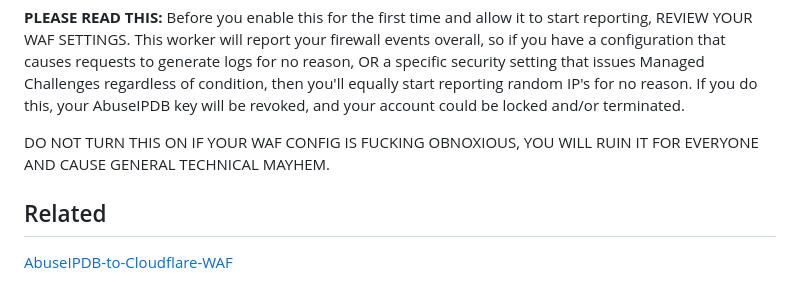
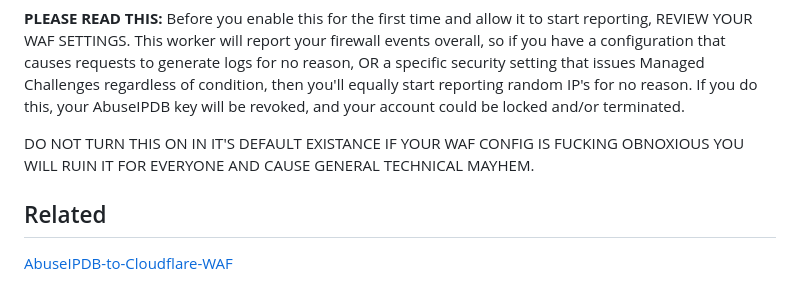
Before and after one commit to BeeHiveCyberSecurity/WAF-IPDB, a Markdown page: README.md, the part around the change. GitHub-like rendering.

Commit message:
Update README.md
Signed-off-by: BeeHive CyberSecurity <102701375+BeeHiveCyberSecurity@users.noreply.github.com>

```diff
--- a/README.md
+++ b/README.md
@@ -46,7 +46,8 @@ After you create a new repository thru "Use This Template", go into the reposito
 
 **PLEASE READ THIS:** Before you enable this for the first time and allow it to start reporting, REVIEW YOUR WAF SETTINGS. This worker will report your firewall events overall, so if you have a configuration that causes requests to generate logs for no reason, OR a specific security setting that issues Managed Challenges regardless of condition, then you'll equally start reporting random IP's for no reason. If you do this, your AbuseIPDB key will be revoked, and your account could be locked and/or terminated.
 
-DO NOT TURN THIS ON IF YOUR WAF CONFIG IS FUCKING OBNOXIOUS, YOU WILL RUIN IT FOR EVERYONE AND CAUSE GENERAL TECHNICAL MAYHEM.
+DO NOT TURN THIS ON IN IT'S DEFAULT EXISTANCE IF YOUR WAF CONFIG IS FUCKING OBNOXIOUS
+YOU WILL RUIN IT FOR EVERYONE AND CAUSE GENERAL TECHNICAL MAYHEM.
 
 ## Related
 
```
